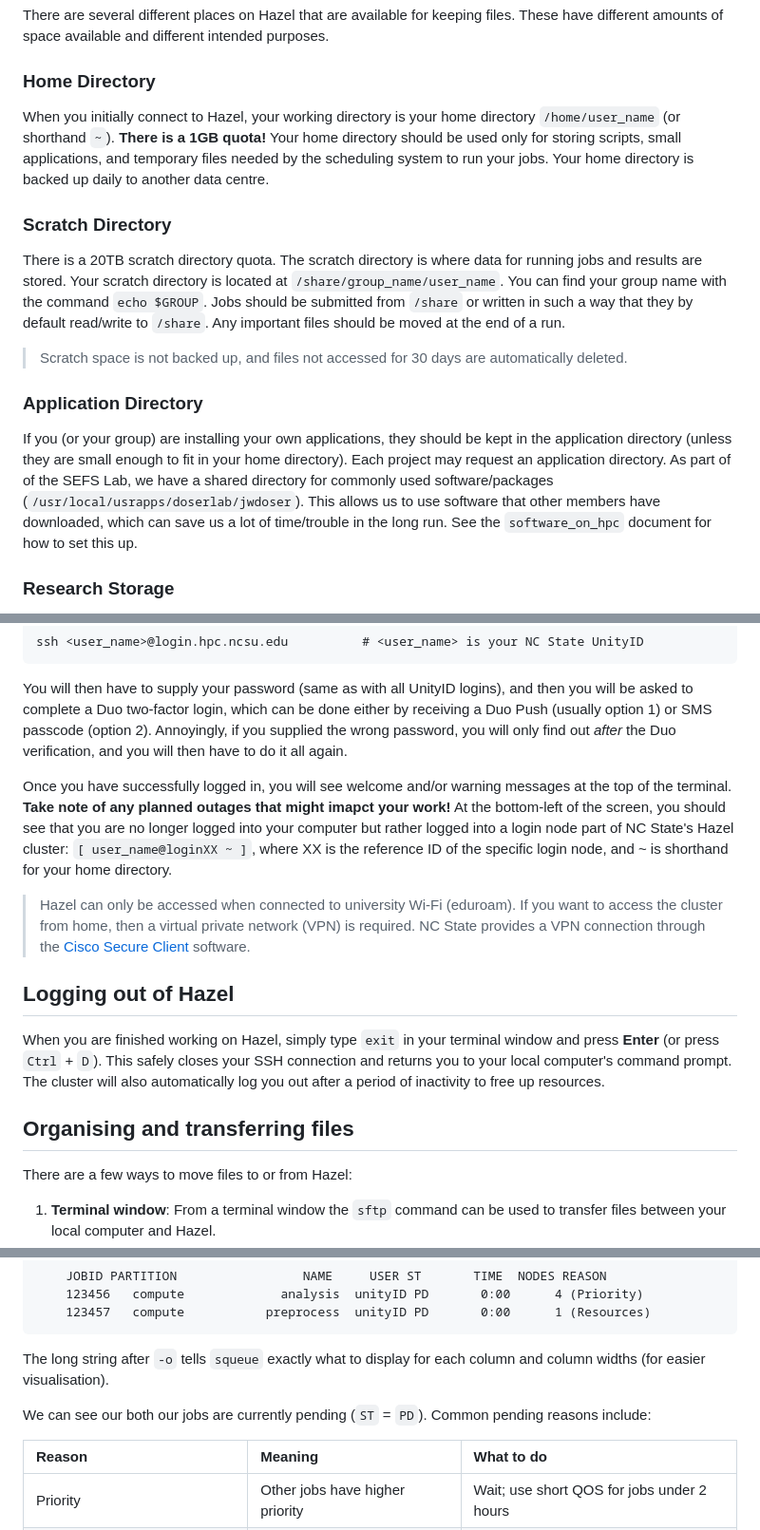
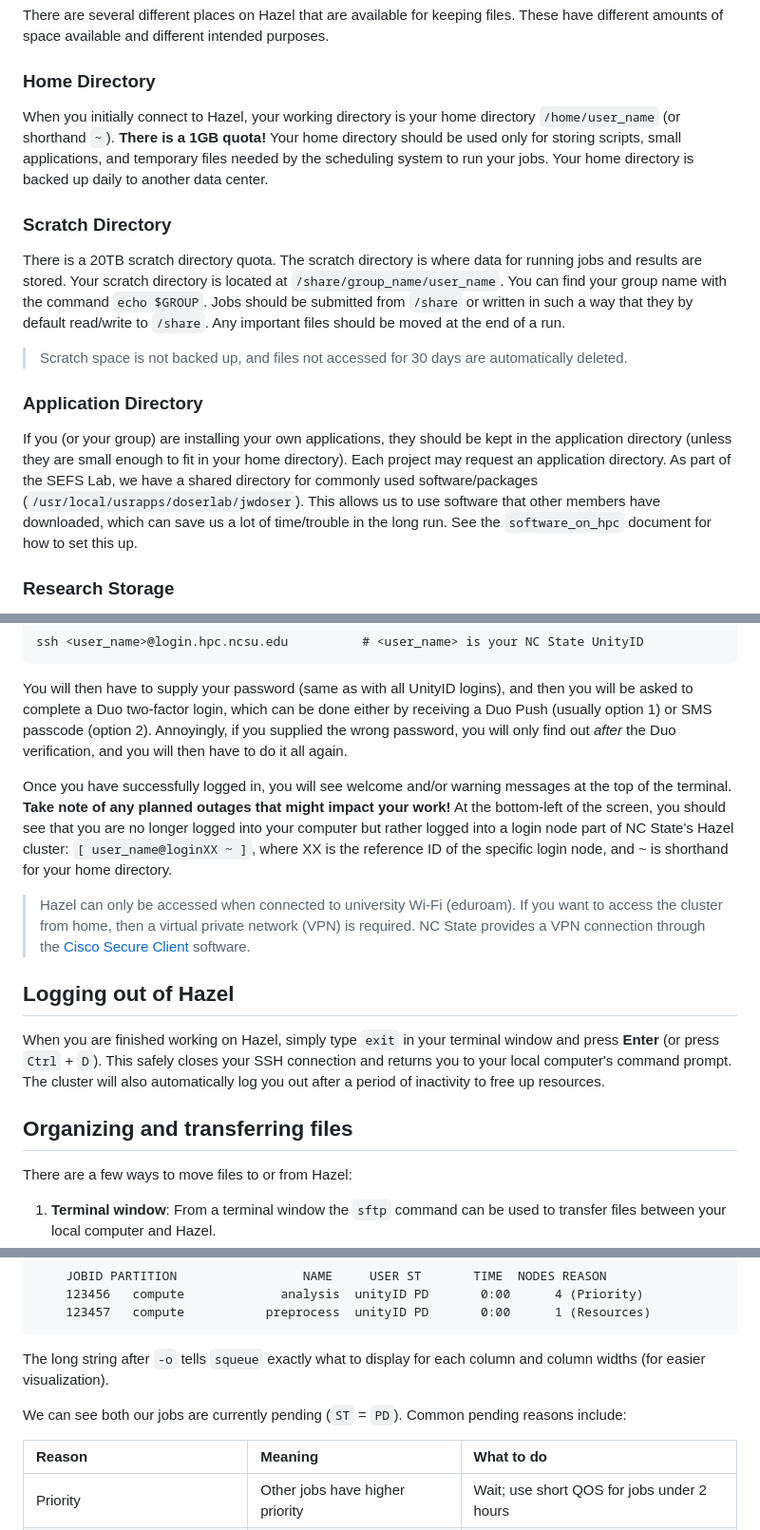
Before and after one commit to Doser-Lab/resources, a Markdown page: hpc_guide_slurm.md, 3 parts joined by grey strips. Shown at 95% size. Rendered like a GitHub page.

````diff
--- a/hpc_guide_slurm.md
+++ b/hpc_guide_slurm.md
@@ -48,14 +48,14 @@ If you have used the HPC at any stage in your research, you should acknowledge t
 There are several different places on Hazel that are available for keeping files. These have different amounts of space available and different intended purposes.
 
 ### Home Directory
-When you initially connect to Hazel, your working directory is your home directory `/home/user_name` (or shorthand `~`). **There is a 1GB quota!** Your home directory should be used only for storing scripts, small applications, and temporary files needed by the scheduling system to run your jobs. Your home directory is backed up daily to another data centre.
+When you initially connect to Hazel, your working directory is your home directory `/home/user_name` (or shorthand `~`). **There is a 1GB quota!** Your home directory should be used only for storing scripts, small applications, and temporary files needed by the scheduling system to run your jobs. Your home directory is backed up daily to another data center.
 
 ### Scratch Directory
 There is a 20TB scratch directory quota. The scratch directory is where data for running jobs and results are stored. Your scratch directory is located at `/share/group_name/user_name`. You can find your group name with the command `echo $GROUP`. Jobs should be submitted from `/share` or written in such a way that they by default read/write to `/share`. Any important files should be moved at the end of a run.
 > Scratch space is not backed up, and files not accessed for 30 days are automatically deleted.
 
 ### Application Directory
-If you (or your group) are installing your own applications, they should be kept in the application directory (unless they are small enough to fit in your home directory). Each project may request an application directory. As part of of the SEFS Lab, we have a shared directory for commonly used software/packages (`/usr/local/usrapps/doserlab/jwdoser`). This allows us to use software that other members have downloaded, which can save us a lot of time/trouble in the long run. See the `software_on_hpc` document for how to set this up.
+If you (or your group) are installing your own applications, they should be kept in the application directory (unless they are small enough to fit in your home directory). Each project may request an application directory. As part of the SEFS Lab, we have a shared directory for commonly used software/packages (`/usr/local/usrapps/doserlab/jwdoser`). This allows us to use software that other members have downloaded, which can save us a lot of time/trouble in the long run. See the `software_on_hpc` document for how to set this up.
 
 ### Research Storage
 
@@ -84,7 +84,7 @@ ssh <user_name>@login.hpc.ncsu.edu          # <user_name> is your NC State Unity
 
 You will then have to supply your password (same as with all UnityID logins), and then you will be asked to complete a Duo two-factor login, which can be done either by receiving a Duo Push (usually option 1) or SMS passcode (option 2). Annoyingly, if you supplied the wrong password, you will only find out *after* the Duo verification, and you will then have to do it all again.
 
-Once you have successfully logged in, you will see welcome and/or warning messages at the top of the terminal. **Take note of any planned outages that might imapct your work!** At the bottom-left of the screen, you should see that you are no longer logged into your computer but rather logged into a login node part of NC State's Hazel cluster: `[ user_name@loginXX ~ ]`, where XX is the reference ID of the specific login node, and ~ is shorthand for your home directory.
+Once you have successfully logged in, you will see welcome and/or warning messages at the top of the terminal. **Take note of any planned outages that might impact your work!** At the bottom-left of the screen, you should see that you are no longer logged into your computer but rather logged into a login node part of NC State's Hazel cluster: `[ user_name@loginXX ~ ]`, where XX is the reference ID of the specific login node, and ~ is shorthand for your home directory.
 
 > Hazel can only be accessed when connected to university Wi-Fi (eduroam). If you want to access the cluster from home, then a virtual private network (VPN) is required. NC State provides a VPN connection through the [Cisco Secure Client](https://ncsu.service-now.com/sp?id=kb_article_view&sysparm_article=KB0018300) software.
 
@@ -92,7 +92,7 @@ Once you have successfully logged in, you will see welcome and/or warning messag
 
 When you are finished working on Hazel, simply type `exit` in your terminal window and press **Enter** (or press `Ctrl` + `D`). This safely closes your SSH connection and returns you to your local computer's command prompt. The cluster will also automatically log you out after a period of inactivity to free up resources.
 
-## Organising and transferring files
+## Organizing and transferring files
 
 There are a few ways to move files to or from Hazel:
 
@@ -348,9 +348,9 @@ squeue -u $USER -o "%.10i %.9P %.20j %.8u %.2t %.10M %.6D %R"
     123457   compute           preprocess  unityID PD       0:00      1 (Resources)
 ```
 
-The long string after `-o` tells `squeue` exactly what to display for each column and column widths (for easier visualisation).
+The long string after `-o` tells `squeue` exactly what to display for each column and column widths (for easier visualization).
 
-We can see our both our jobs are currently pending (`ST` = `PD`). Common pending reasons include:
+We can see both our jobs are currently pending (`ST` = `PD`). Common pending reasons include:
 
 | Reason |	Meaning	| What to do |
 | :--- | :--- | :--- |
````
Also changed, not shown: other parts of hpc_guide_slurm.md (+19 -19 lines).
